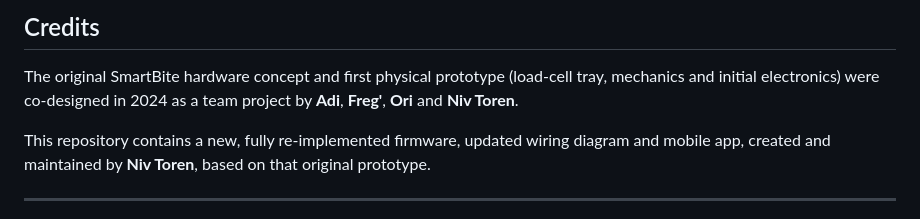
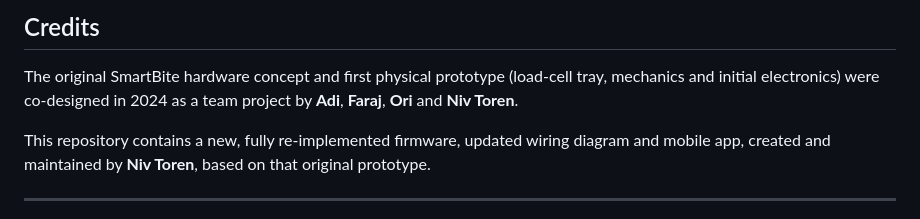
Before and after one commit to toreniv/SmartBite-Scale, a Markdown page: README.md, the part around the change. GitHub-like rendering.

```diff
--- a/README.md
+++ b/README.md
@@ -290,7 +290,7 @@ PING            connection check
 
 The original SmartBite hardware concept and first physical prototype
 (load-cell tray, mechanics and initial electronics) were co-designed in 2024
-as a team project by **Adi**, **Freg'**, **Ori** and **Niv Toren**.
+as a team project by **Adi**, **Faraj**, **Ori** and **Niv Toren**.
 
 This repository contains a new, fully re-implemented firmware, updated wiring
 diagram and mobile app, created and maintained by **Niv Toren**,
```
